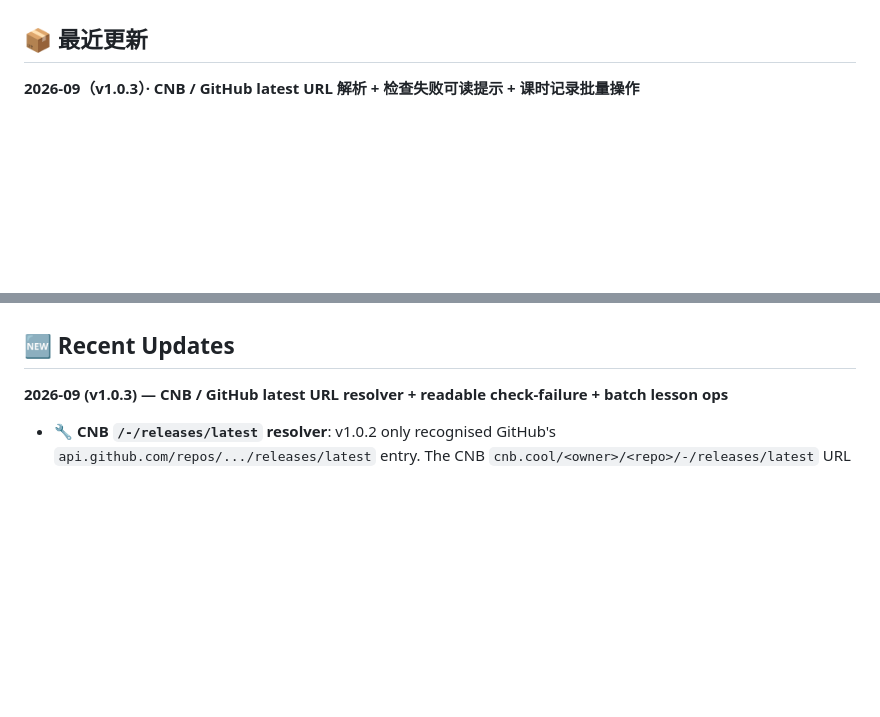
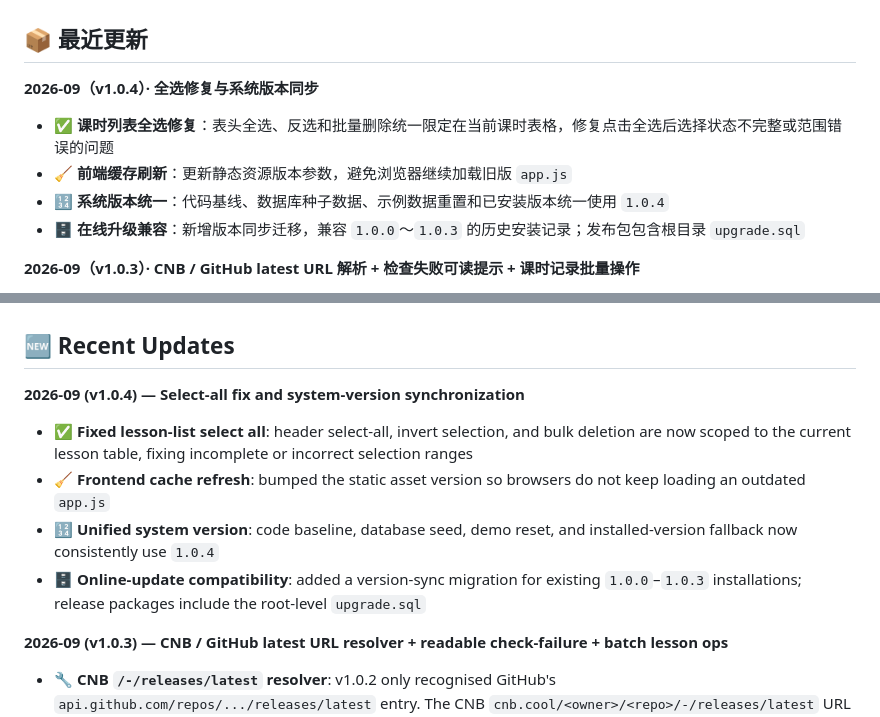
Before and after one commit to leeabc-gif/Class-Hours-Tracker-, a Markdown page: README.md, 2 parts joined by grey strips. Drawn GitHub-style; blank space fills up the shorter version.

Commit message:
docs: add v1.0.4 release overview

```diff
--- a/README.md
+++ b/README.md
@@ -50,6 +50,13 @@
 - 📱 **响应式**：Bootstrap 5 + Chart.js，PC / 手机都能用
 
 ## 📦 最近更新
+
+**2026-09（v1.0.4）· 全选修复与系统版本同步**
+
+- ✅ **课时列表全选修复**：表头全选、反选和批量删除统一限定在当前课时表格，修复点击全选后选择状态不完整或范围错误的问题
+- 🧹 **前端缓存刷新**：更新静态资源版本参数，避免浏览器继续加载旧版 `app.js`
+- 🔢 **系统版本统一**：代码基线、数据库种子数据、示例数据重置和已安装版本统一使用 `1.0.4`
+- 🗄️ **在线升级兼容**：新增版本同步迁移，兼容 `1.0.0`～`1.0.3` 的历史安装记录；发布包包含根目录 `upgrade.sql`
 
 **2026-09（v1.0.3）· CNB / GitHub latest URL 解析 + 检查失败可读提示 + 课时记录批量操作**
 
@@ -212,6 +219,13 @@ In Chinese vocational (中职) schools, teacher class-period (课时) and payrol
 
 ## 🆕 Recent Updates
 
+**2026-09 (v1.0.4) — Select-all fix and system-version synchronization**
+
+- ✅ **Fixed lesson-list select all**: header select-all, invert selection, and bulk deletion are now scoped to the current lesson table, fixing incomplete or incorrect selection ranges
+- 🧹 **Frontend cache refresh**: bumped the static asset version so browsers do not keep loading an outdated `app.js`
+- 🔢 **Unified system version**: code baseline, database seed, demo reset, and installed-version fallback now consistently use `1.0.4`
+- 🗄️ **Online-update compatibility**: added a version-sync migration for existing `1.0.0`–`1.0.3` installations; release packages include the root-level `upgrade.sql`
+
 **2026-09 (v1.0.3) — CNB / GitHub latest URL resolver + readable check-failure + batch lesson ops**
 
 - 🔧 **CNB `/-/releases/latest` resolver**: v1.0.2 only recognised GitHub's `api.github.com/repos/.../releases/latest` entry. The CNB `cnb.cool/<owner>/<repo>/-/releases/latest` URL would 404 because there's no JSON API. Added `UpdateService::resolveCnbLatest()` — it fetches the CNB releases page, scrapes the latest `vX.Y.Z` tag from the HTML, and rewrites the URL to `/-/releases/download/<tag>/manifest.json`. Both providers go through a single `resolveManifestEntry()` chain
```
